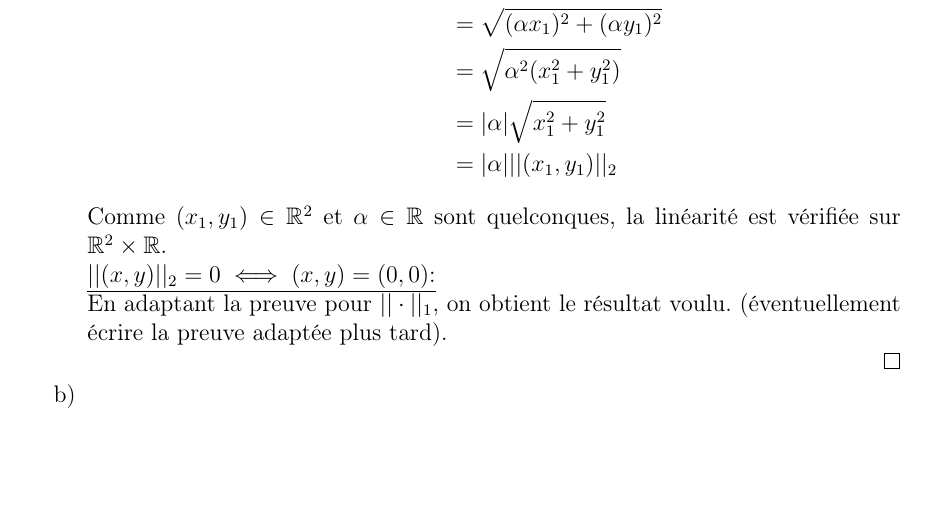
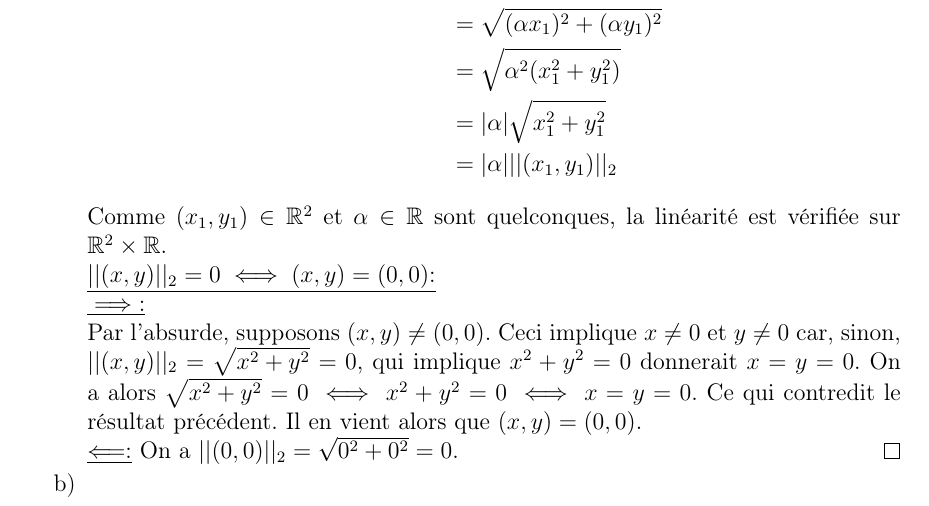
Before and after one commit to hcwt03/cours, a LaTeX document (Calcul Différentiel et Intégral II/Séances d'exercices/séance 1.tex): part of page 2 of 2, cut so that both start at the same text, the shorter picture padded with empty space. Compiled offline with pdfLaTeX.

Commit message:
S1E1.3.a

```diff
--- a/Calcul Différentiel et Intégral II/Séances d'exercices/séance 1.tex
+++ b/Calcul Différentiel et Intégral II/Séances d'exercices/séance 1.tex
@@ -81,7 +81,12 @@
 			\end{align*}
 			Comme $(x_1,y_1) \in \R^2$ et $\alpha \in \R$ sont quelconques, la linéarité est vérifiée sur $\R^2 \times \R$.\\
 			\underline{$||(x,y)||_2=0 \iff (x,y)=(0,0)$:}\\
-			En adaptant la preuve pour $||\cdot||_1$, on obtient le résultat voulu. (éventuellement écrire la preuve adaptée plus tard).\\
+			\underline{$\implies$:}\\
+				Par l'absurde, supposons $(x,y) \neq (0,0)$. Ceci implique $x \neq 0$ et $y \neq 0$ car, sinon, $||(x,y)||_2=\sqrt{x^2+y^2}=0$, qui implique $x^2+y^2=0$ donnerait $x=y=0$.
+				On a alors $\sqrt{x^2+y^2}=0 \iff x^2+y^2=0 \iff x=y=0$. Ce qui contredit le résultat précédent.
+				Il en vient alors que $(x,y) = (0,0)$.\\
+			\underline{$\Longleftarrow$:}
+				On a $||(0,0)||_2=\sqrt{0^2+0^2}=0$.
 		\end{proof}
 		\item
 		\end{enumerate}
```
Also changed, not shown: Calcul Différentiel et Intégral II/Séances d'exercices/séance 1.pdf, 2 other files.
